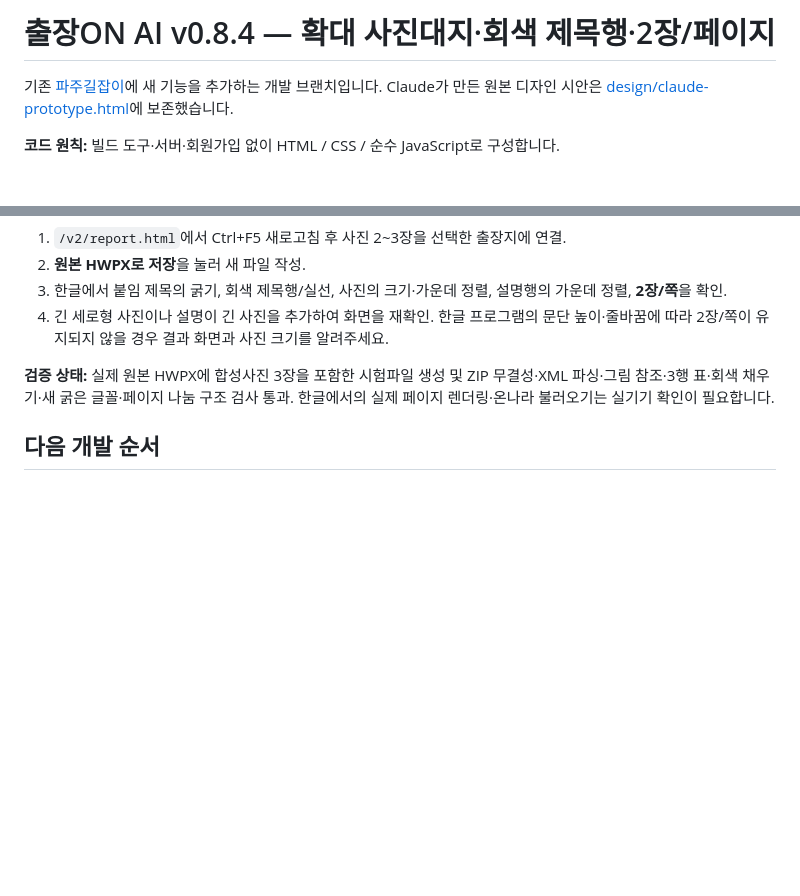
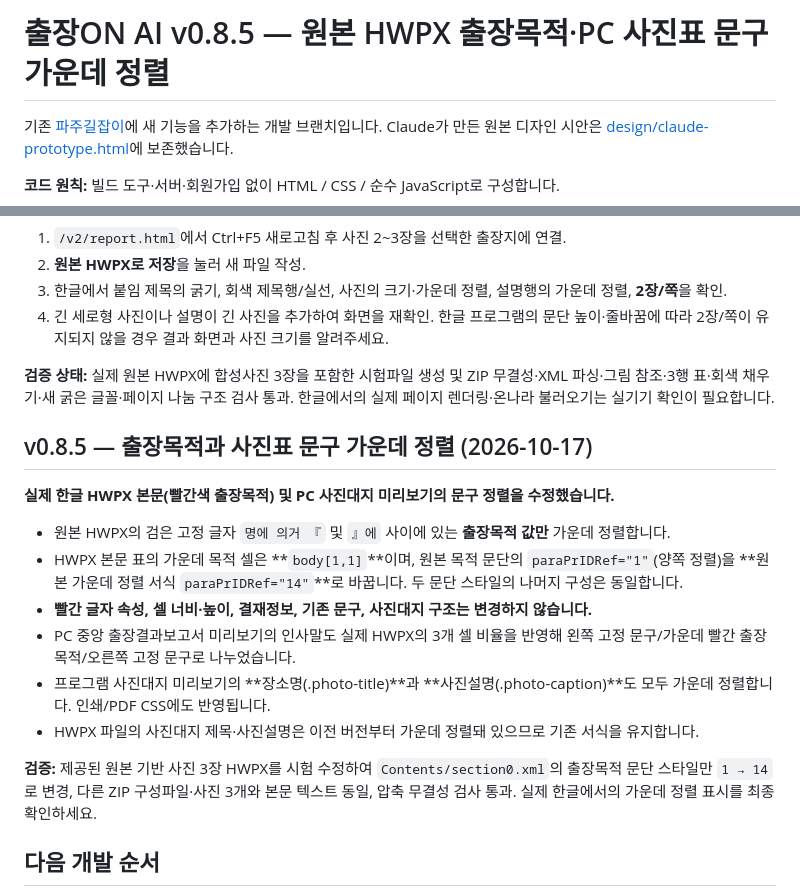
Before and after one commit to smile7962/paju-giljabi, a Markdown page: v2/README.md, 2 parts joined by grey strips. GitHub-like rendering; blank space fills up the shorter version.

Commit message:
docs: detail only-purpose-cell HWPX centering and PC photo text alignment

```diff
--- a/v2/README.md
+++ b/v2/README.md
@@ -1,4 +1,4 @@
-# 출장ON AI v0.8.4 — 확대 사진대지·회색 제목행·2장/페이지
+# 출장ON AI v0.8.5 — 원본 HWPX 출장목적·PC 사진표 문구 가운데 정렬
 
 기존 [파주길잡이](https://smile7962.github.io/paju-giljabi/)에 새 기능을 추가하는 개발 브랜치입니다.
 Claude가 만든 원본 디자인 시안은 [design/claude-prototype.html](../design/claude-prototype.html)에 보존했습니다.
@@ -377,6 +377,19 @@ UI의 **생성형 AI 초안 요청** 기능은 `v2/worker/ai-draft.js`에 포함
 
 **검증 상태:** 실제 원본 HWPX에 합성사진 3장을 포함한 시험파일 생성 및 ZIP 무결성·XML 파싱·그림 참조·3행 표·회색 채우기·새 굵은 글꼴·페이지 나눔 구조 검사 통과. 한글에서의 실제 페이지 렌더링·온나라 불러오기는 실기기 확인이 필요합니다.
 
+## v0.8.5 — 출장목적과 사진표 문구 가운데 정렬 (2026-10-17)
+
+**실제 한글 HWPX 본문(빨간색 출장목적) 및 PC 사진대지 미리보기의 문구 정렬을 수정했습니다.**
+
+- 원본 HWPX의 검은 고정 글자 `명에 의거 『` 및 `』에` 사이에 있는 **출장목적 값만** 가운데 정렬합니다.
+- HWPX 본문 표의 가운데 목적 셀은 **`body[1,1]`**이며, 원본 목적 문단의 `paraPrIDRef="1"`(양쪽 정렬)을 **원본 가운데 정렬 서식 `paraPrIDRef="14"`**로 바꿉니다. 두 문단 스타일의 나머지 구성은 동일합니다.
+- **빨간 글자 속성, 셀 너비·높이, 결재정보, 기존 문구, 사진대지 구조는 변경하지 않습니다.**
+- PC 중앙 출장결과보고서 미리보기의 인사말도 실제 HWPX의 3개 셀 비율을 반영해 왼쪽 고정 문구/가운데 빨간 출장목적/오른쪽 고정 문구로 나누었습니다.
+- 프로그램 사진대지 미리보기의 **장소명(.photo-title)**과 **사진설명(.photo-caption)**도 모두 가운데 정렬합니다. 인쇄/PDF CSS에도 반영됩니다.
+- HWPX 파일의 사진대지 제목·사진설명은 이전 버전부터 가운데 정렬돼 있으므로 기존 서식을 유지합니다.
+
+**검증:** 제공된 원본 기반 사진 3장 HWPX를 시험 수정하여 `Contents/section0.xml`의 출장목적 문단 스타일만 `1 → 14`로 변경, 다른 ZIP 구성파일·사진 3개와 본문 텍스트 동일, 압축 무결성 검사 통과. 실제 한글에서의 가운데 정렬 표시를 최종 확인하세요.
+
 ## 다음 개발 순서
 
 1. PC ↔ 모바일 실기기 통합테스트 및 네이버지도/T맵 앱 연동 확인
```
